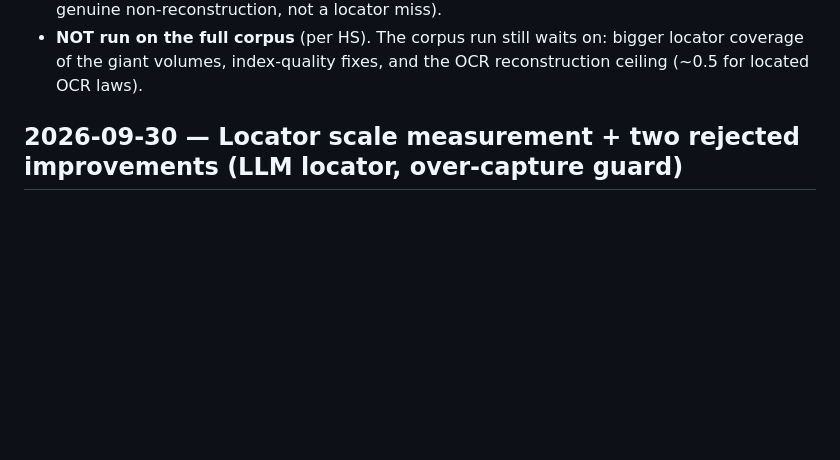
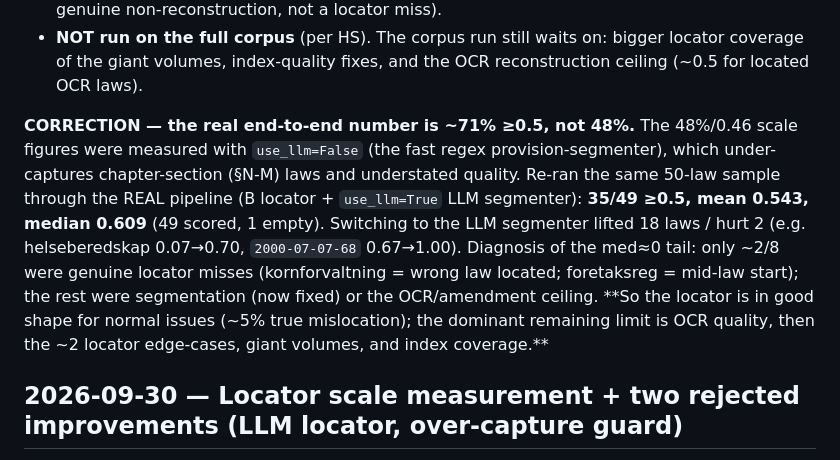
Before and after one commit to hsigstad/lovhistorie, a Markdown page: docs/done.md, the part around the change. Drawn GitHub-style; blank space fills up the shorter version.

Commit message:
done: correct the locator number — real pipeline is ~71% >=0.5, not 48%
The 48% was measured with the fast regex segmenter (use_llm=False), which under-captures
§N-M laws. Re-ran the 50-law sample through the real pipeline (B locator + LLM segmenter):
35/49 >=0.5, median 0.609. Diagnosis: only ~2/8 med-0 cases were genuine locator misses;
rest were segmentation (now fixed) or OCR ceiling. Locator is in good shape for normal
issues; dominant remaining limit is OCR quality.

Co-Authored-By: Claude Opus 4.8 (1M context) <noreply@anthropic.com>
Claude-Session: https://claude.ai/code/session_01FXHLKrVn4nbDdT4iL1aL6b

```diff
--- a/docs/done.md
+++ b/docs/done.md
@@ -16,6 +16,16 @@ END = earlier of the deterministic `_NEXT_LAW` heading and the LLM end (precisio
   BOTH locators (med 0 → likely wrong index entry or genuine non-reconstruction, not a locator miss).
 - **NOT run on the full corpus** (per HS). The corpus run still waits on: bigger locator coverage of the
   giant volumes, index-quality fixes, and the OCR reconstruction ceiling (~0.5 for located OCR laws).
+
+**CORRECTION — the real end-to-end number is ~71% ≥0.5, not 48%.** The 48%/0.46 scale figures were measured
+with `use_llm=False` (the fast regex provision-segmenter), which under-captures chapter-section (§N-M) laws
+and understated quality. Re-ran the same 50-law sample through the REAL pipeline (B locator + `use_llm=True`
+LLM segmenter): **35/49 ≥0.5, mean 0.543, median 0.609** (49 scored, 1 empty). Switching to the LLM
+segmenter lifted 18 laws / hurt 2 (e.g. helseberedskap 0.07→0.70, `2000-07-07-68` 0.67→1.00). Diagnosis of
+the med≈0 tail: only ~2/8 were genuine locator misses (kornforvaltning = wrong law located; foretaksreg =
+mid-law start); the rest were segmentation (now fixed) or the OCR/amendment ceiling. **So the locator is in
+good shape for normal issues (~5% true mislocation); the dominant remaining limit is OCR quality, then the
+~2 locator edge-cases, giant volumes, and index coverage.**
 
 ## 2026-09-30 — Locator scale measurement + two rejected improvements (LLM locator, over-capture guard)
 
```
